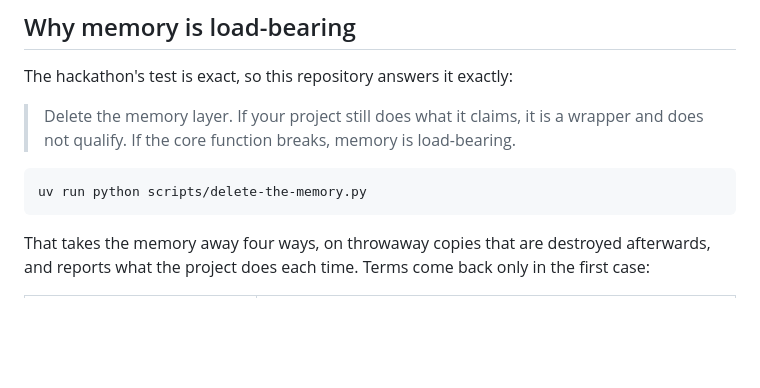
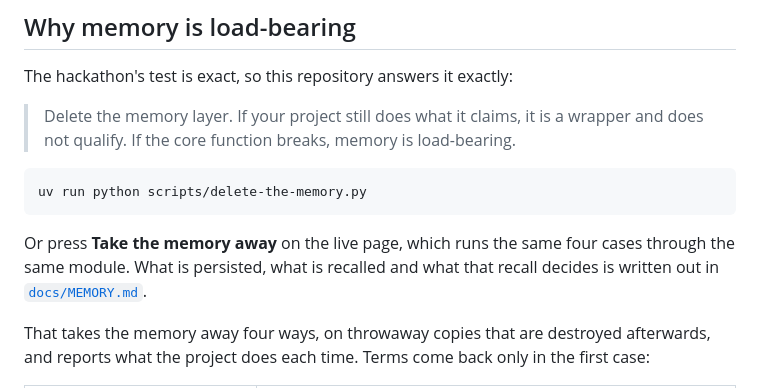
Before and after one commit to jesterkeri/wrasse, a Markdown page: README.md, the part around the change. Rendered like a GitHub page; blank space fills up the shorter version.

````diff
--- a/README.md
+++ b/README.md
@@ -41,6 +41,10 @@ The hackathon's test is exact, so this repository answers it exactly:
 ```bash
 uv run python scripts/delete-the-memory.py
 ```
+
+Or press **Take the memory away** on the live page, which runs the same four cases through the
+same module. What is persisted, what is recalled and what that recall decides is written out in
+[`docs/MEMORY.md`](docs/MEMORY.md).
 
 That takes the memory away four ways, on throwaway copies that are destroyed afterwards, and
 reports what the project does each time. Terms come back only in the first case:
````
Also changed, not shown: docs/MEMORY.md (added, +103 -0 lines).
